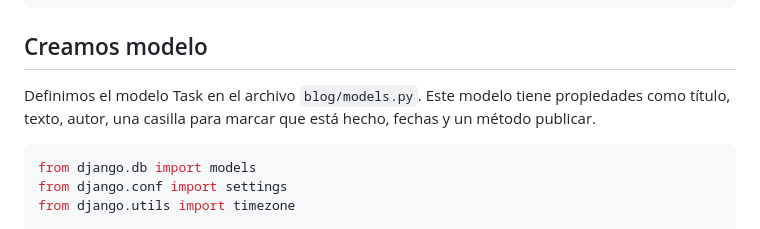
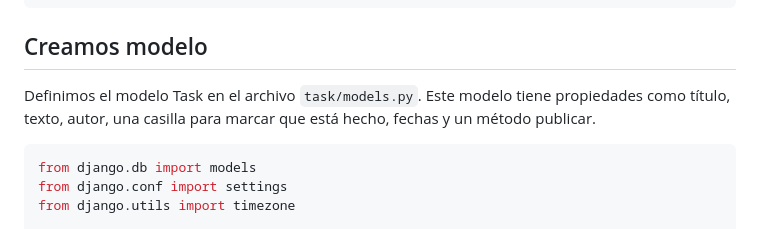
Before and after one commit to CristinaCalvo/Proyecto-Django, a Markdown page: Solucion.md, the part around the change. Drawn GitHub-style.

````diff
--- a/Solucion.md
+++ b/Solucion.md
@@ -155,7 +155,7 @@ python manage.py startapp task
 ]
 ```
 <h2>Creamos modelo</h2>
-<p>Definimos el modelo Task en el archivo <code>blog/models.py</code>. Este modelo tiene propiedades como título, texto, autor, una casilla para marcar que está hecho, fechas y un método publicar.</p>
+<p>Definimos el modelo Task en el archivo <code>task/models.py</code>. Este modelo tiene propiedades como título, texto, autor, una casilla para marcar que está hecho, fechas y un método publicar.</p>
 
 
 ``` bash
````
